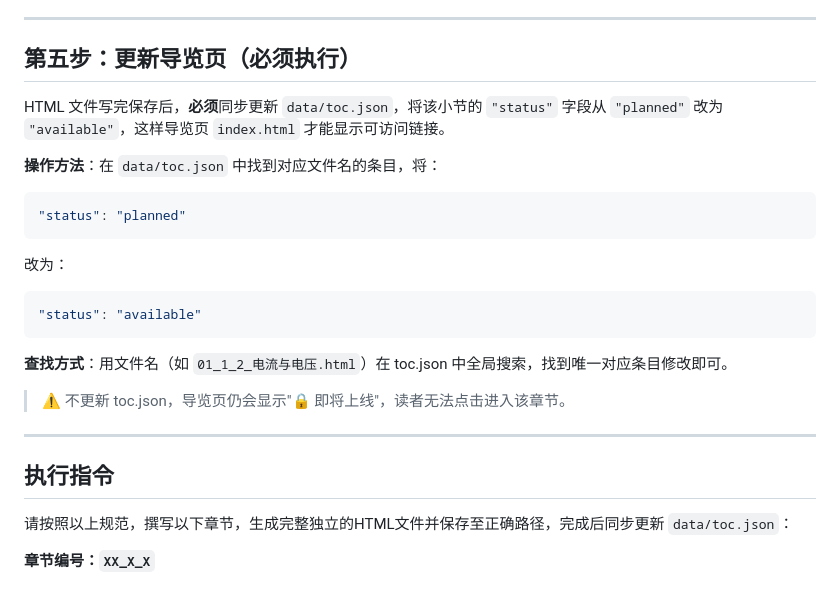
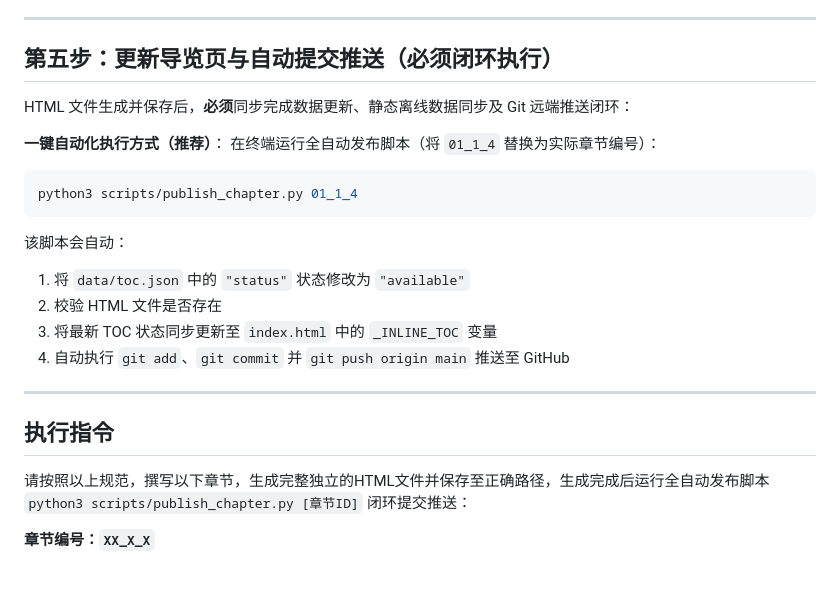
Before and after one commit to JMoCoder/energy_book, a Markdown page: documents/撰写提示词模板.md, the part around the change. Rendered like a GitHub page.

Commit message:
docs: update prompt template with automated publish workflow

````diff
--- a/documents/撰写提示词模板.md
+++ b/documents/撰写提示词模板.md
@@ -124,27 +124,25 @@ chapters/level_XX/[文件名].html
 
 ---
 
-## 第五步：更新导览页（必须执行）
+## 第五步：更新导览页与自动提交推送（必须闭环执行）
 
-HTML 文件写完保存后，**必须**同步更新 `data/toc.json`，将该小节的 `"status"` 字段从 `"planned"` 改为 `"available"`，这样导览页 `index.html` 才能显示可访问链接。
+HTML 文件生成并保存后，**必须**同步完成数据更新、静态离线数据同步及 Git 远端推送闭环：
 
-**操作方法**：在 `data/toc.json` 中找到对应文件名的条目，将：
-```json
-"status": "planned"
+**一键自动化执行方式（推荐）**：
+在终端运行全自动发布脚本（将 `01_1_4` 替换为实际章节编号）：
+```bash
+python3 scripts/publish_chapter.py 01_1_4
 ```
-改为：
-```json
-"status": "available"
-```
-
-**查找方式**：用文件名（如 `01_1_2_电流与电压.html`）在 toc.json 中全局搜索，找到唯一对应条目修改即可。
-
-> ⚠️ 不更新 toc.json，导览页仍会显示"🔒 即将上线"，读者无法点击进入该章节。
+该脚本会自动：
+1. 将 `data/toc.json` 中的 `"status"` 状态修改为 `"available"`
+2. 校验 HTML 文件是否存在
+3. 将最新 TOC 状态同步更新至 `index.html` 中的 `_INLINE_TOC` 变量
+4. 自动执行 `git add`、`git commit` 并 `git push origin main` 推送至 GitHub
 
 ---
 
 ## 执行指令
 
-请按照以上规范，撰写以下章节，生成完整独立的HTML文件并保存至正确路径，完成后同步更新 `data/toc.json`：
+请按照以上规范，撰写以下章节，生成完整独立的HTML文件并保存至正确路径，生成完成后运行全自动发布脚本 `python3 scripts/publish_chapter.py [章节ID]` 闭环提交推送：
 
 **章节编号：`XX_X_X`**
````
